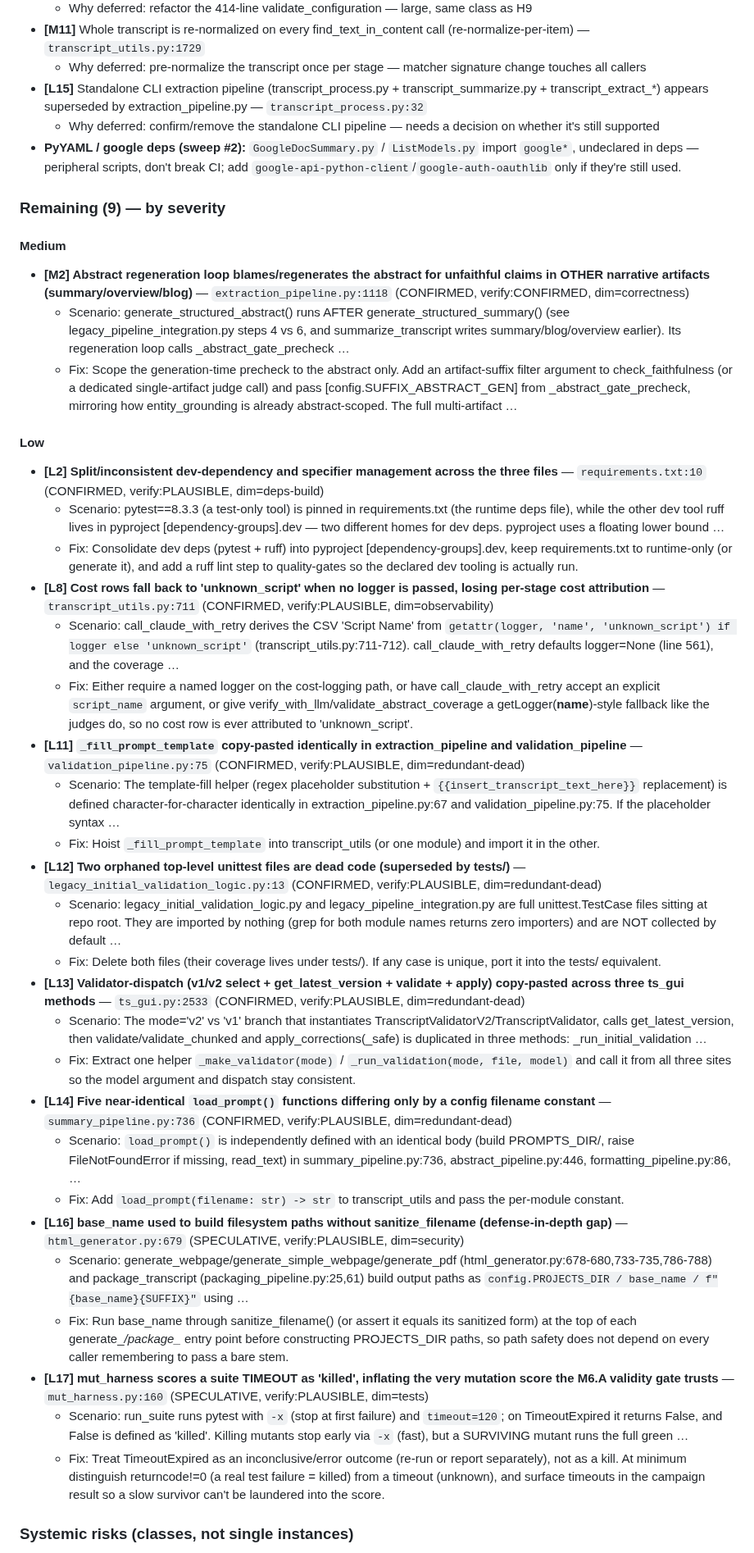
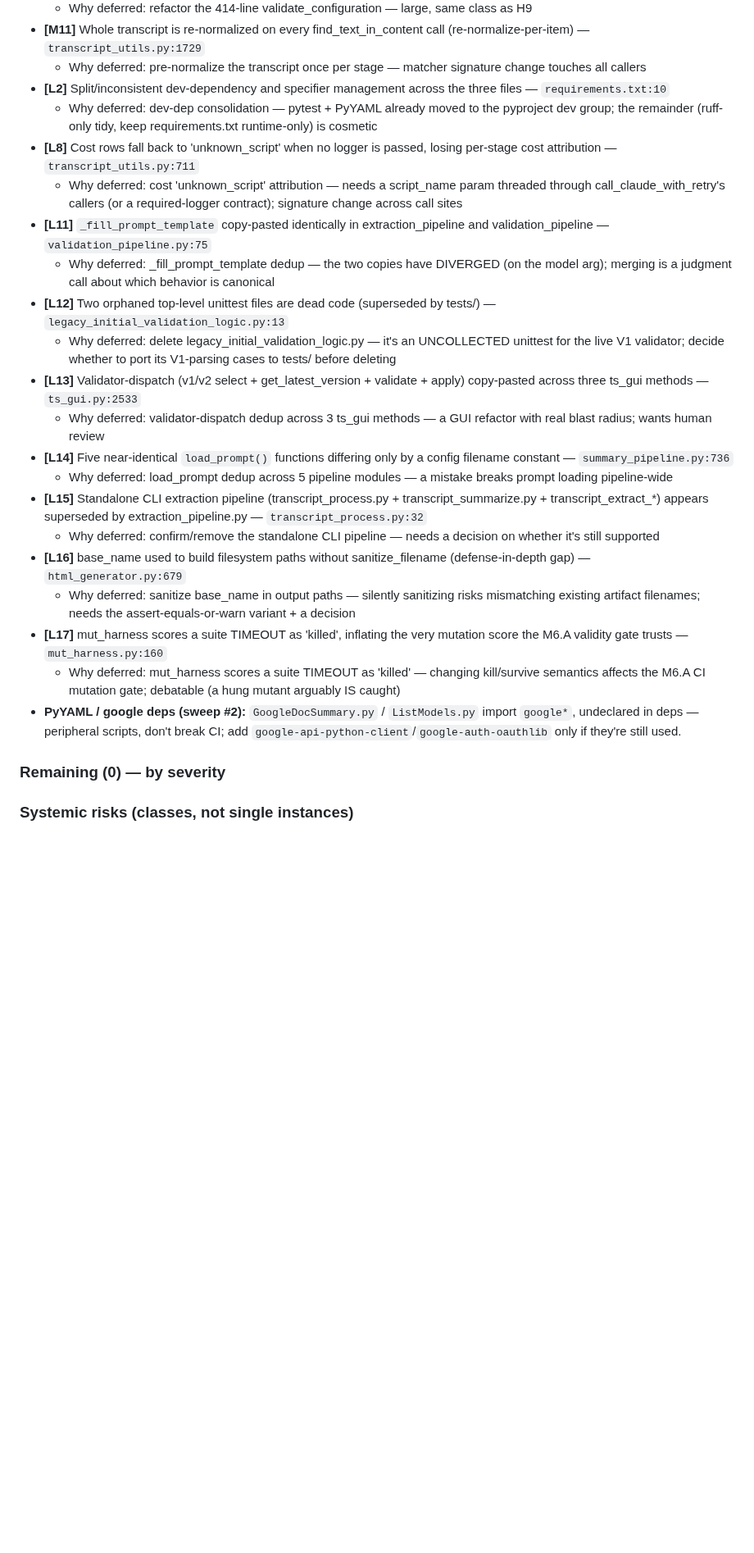
Before and after one commit to dbgnvan2/trans-summary, a Markdown page: TODO.md, the part around one of its changes. Shown at 82% size. GitHub-like rendering; blank space fills up the shorter version.

Commit message:
docs: CHANGELOG batch 6 + TODO status (27 fixed, 16 deferred)
Record the M2 batch; regenerate the 2026-07-18 TODO section — all remaining
findings are now categorized as deferred with a reason (human/API decision needed).

Co-Authored-By: Claude Opus 4.8 <noreply@anthropic.com>

```diff
--- a/TODO.md
+++ b/TODO.md
@@ -55,43 +56,28 @@ Full report: `docs/CODE_REVIEW_2026-07-18.md` (45-agent adversarial review, refu
   - Why deferred: refactor the 414-line validate_configuration — large, same class as H9
 - **[M11]** Whole transcript is re-normalized on every find_text_in_content call (re-normalize-per-item) — `transcript_utils.py:1729`
   - Why deferred: pre-normalize the transcript once per stage — matcher signature change touches all callers
+- **[L2]** Split/inconsistent dev-dependency and specifier management across the three files — `requirements.txt:10`
+  - Why deferred: dev-dep consolidation — pytest + PyYAML already moved to the pyproject dev group; the remainder (ruff-only tidy, keep requirements.txt runtime-only) is cosmetic
+- **[L8]** Cost rows fall back to 'unknown_script' when no logger is passed, losing per-stage cost attribution — `transcript_utils.py:711`
+  - Why deferred: cost 'unknown_script' attribution — needs a script_name param threaded through call_claude_with_retry's callers (or a required-logger contract); signature change across call sites
+- **[L11]** `_fill_prompt_template` copy-pasted identically in extraction_pipeline and validation_pipeline — `validation_pipeline.py:75`
+  - Why deferred: _fill_prompt_template dedup — the two copies have DIVERGED (on the model arg); merging is a judgment call about which behavior is canonical
+- **[L12]** Two orphaned top-level unittest files are dead code (superseded by tests/) — `legacy_initial_validation_logic.py:13`
+  - Why deferred: delete legacy_initial_validation_logic.py — it's an UNCOLLECTED unittest for the live V1 validator; decide whether to port its V1-parsing cases to tests/ before deleting
+- **[L13]** Validator-dispatch (v1/v2 select + get_latest_version + validate + apply) copy-pasted across three ts_gui methods — `ts_gui.py:2533`
+  - Why deferred: validator-dispatch dedup across 3 ts_gui methods — a GUI refactor with real blast radius; wants human review
+- **[L14]** Five near-identical `load_prompt()` functions differing only by a config filename constant — `summary_pipeline.py:736`
+  - Why deferred: load_prompt dedup across 5 pipeline modules — a mistake breaks prompt loading pipeline-wide
 - **[L15]** Standalone CLI extraction pipeline (transcript_process.py + transcript_summarize.py + transcript_extract_*) appears superseded by extraction_pipeline.py — `transcript_process.py:32`
   - Why deferred: confirm/remove the standalone CLI pipeline — needs a decision on whether it's still supported
+- **[L16]** base_name used to build filesystem paths without sanitize_filename (defense-in-depth gap) — `html_generator.py:679`
+  - Why deferred: sanitize base_name in output paths — silently sanitizing risks mismatching existing artifact filenames; needs the assert-equals-or-warn variant + a decision
+- **[L17]** mut_harness scores a suite TIMEOUT as 'killed', inflating the very mutation score the M6.A validity gate trusts — `mut_harness.py:160`
+  - Why deferred: mut_harness scores a suite TIMEOUT as 'killed' — changing kill/survive semantics affects the M6.A CI mutation gate; debatable (a hung mutant arguably IS caught)
 - **PyYAML / google deps (sweep #2):** `GoogleDocSummary.py` / `ListModels.py` import `google*`, undeclared in deps — peripheral scripts, don't break CI; add `google-api-python-client`/`google-auth-oauthlib` only if they're still used.
 
-### Remaining (9) — by severity
+### Remaining (0) — by severity
 
-#### Medium
-
-- **[M2] Abstract regeneration loop blames/regenerates the abstract for unfaithful claims in OTHER narrative artifacts (summary/overview/blog)** — `extraction_pipeline.py:1118` (CONFIRMED, verify:CONFIRMED, dim=correctness)
-  - Scenario: generate_structured_abstract() runs AFTER generate_structured_summary() (see legacy_pipeline_integration.py steps 4 vs 6, and summarize_transcript writes summary/blog/overview earlier). Its regeneration loop calls _abstract_gate_precheck …
-  - Fix: Scope the generation-time precheck to the abstract only. Add an artifact-suffix filter argument to check_faithfulness (or a dedicated single-artifact judge call) and pass [config.SUFFIX_ABSTRACT_GEN] from _abstract_gate_precheck, mirroring how entity_grounding is already abstract-scoped. The full multi-artifact …
-#### Low
-
-- **[L2] Split/inconsistent dev-dependency and specifier management across the three files** — `requirements.txt:10` (CONFIRMED, verify:PLAUSIBLE, dim=deps-build)
-  - Scenario: pytest==8.3.3 (a test-only tool) is pinned in requirements.txt (the runtime deps file), while the other dev tool ruff lives in pyproject [dependency-groups].dev — two different homes for dev deps. pyproject uses a floating lower bound …
-  - Fix: Consolidate dev deps (pytest + ruff) into pyproject [dependency-groups].dev, keep requirements.txt to runtime-only (or generate it), and add a ruff lint step to quality-gates so the declared dev tooling is actually run.
-- **[L8] Cost rows fall back to 'unknown_script' when no logger is passed, losing per-stage cost attribution** — `transcript_utils.py:711` (CONFIRMED, verify:PLAUSIBLE, dim=observability)
-  - Scenario: call_claude_with_retry derives the CSV 'Script Name' from `getattr(logger, 'name', 'unknown_script') if logger else 'unknown_script'` (transcript_utils.py:711-712). call_claude_with_retry defaults logger=None (line 561), and the coverage …
-  - Fix: Either require a named logger on the cost-logging path, or have call_claude_with_retry accept an explicit `script_name` argument, or give verify_with_llm/validate_abstract_coverage a getLogger(__name__)-style fallback like the judges do, so no cost row is ever attributed to 'unknown_script'.
-- **[L11] `_fill_prompt_template` copy-pasted identically in extraction_pipeline and validation_pipeline** — `validation_pipeline.py:75` (CONFIRMED, verify:PLAUSIBLE, dim=redundant-dead)
-  - Scenario: The template-fill helper (regex placeholder substitution + `{{insert_transcript_text_here}}` replacement) is defined character-for-character identically in extraction_pipeline.py:67 and validation_pipeline.py:75. If the placeholder syntax …
-  - Fix: Hoist `_fill_prompt_template` into transcript_utils (or one module) and import it in the other.
-- **[L12] Two orphaned top-level unittest files are dead code (superseded by tests/)** — `legacy_initial_validation_logic.py:13` (CONFIRMED, verify:PLAUSIBLE, dim=redundant-dead)
-  - Scenario: legacy_initial_validation_logic.py and legacy_pipeline_integration.py are full unittest.TestCase files sitting at repo root. They are imported by nothing (grep for both module names returns zero importers) and are NOT collected by default …
-  - Fix: Delete both files (their coverage lives under tests/). If any case is unique, port it into the tests/ equivalent.
-- **[L13] Validator-dispatch (v1/v2 select + get_latest_version + validate + apply) copy-pasted across three ts_gui methods** — `ts_gui.py:2533` (CONFIRMED, verify:PLAUSIBLE, dim=redundant-dead)
-  - Scenario: The mode='v2' vs 'v1' branch that instantiates TranscriptValidatorV2/TranscriptValidator, calls get_latest_version, then validate/validate_chunked and apply_corrections(_safe) is duplicated in three methods: _run_initial_validation …
-  - Fix: Extract one helper `_make_validator(mode)` / `_run_validation(mode, file, model)` and call it from all three sites so the model argument and dispatch stay consistent.
-- **[L14] Five near-identical `load_prompt()` functions differing only by a config filename constant** — `summary_pipeline.py:736` (CONFIRMED, verify:PLAUSIBLE, dim=redundant-dead)
-  - Scenario: `load_prompt()` is independently defined with an identical body (build PROMPTS_DIR/<CONST>, raise FileNotFoundError if missing, read_text) in summary_pipeline.py:736, abstract_pipeline.py:446, formatting_pipeline.py:86, …
-  - Fix: Add `load_prompt(filename: str) -> str` to transcript_utils and pass the per-module constant.
-- **[L16] base_name used to build filesystem paths without sanitize_filename (defense-in-depth gap)** — `html_generator.py:679` (SPECULATIVE, verify:PLAUSIBLE, dim=security)
-  - Scenario: generate_webpage/generate_simple_webpage/generate_pdf (html_generator.py:678-680,733-735,786-788) and package_transcript (packaging_pipeline.py:25,61) build output paths as `config.PROJECTS_DIR / base_name / f"{base_name}{SUFFIX}"` using …
-  - Fix: Run base_name through sanitize_filename() (or assert it equals its sanitized form) at the top of each generate_*/package_* entry point before constructing PROJECTS_DIR paths, so path safety does not depend on every caller remembering to pass a bare stem.
-- **[L17] mut_harness scores a suite TIMEOUT as 'killed', inflating the very mutation score the M6.A validity gate trusts** — `mut_harness.py:160` (SPECULATIVE, verify:PLAUSIBLE, dim=tests)
-  - Scenario: run_suite runs pytest with `-x` (stop at first failure) and `timeout=120`; on TimeoutExpired it returns False, and False is defined as 'killed'. Killing mutants stop early via `-x` (fast), but a SURVIVING mutant runs the full green …
-  - Fix: Treat TimeoutExpired as an inconclusive/error outcome (re-run or report separately), not as a kill. At minimum distinguish returncode!=0 (a real test failure = killed) from a timeout (unknown), and surface timeouts in the campaign result so a slow survivor can't be laundered into the score.
 
 ### Systemic risks (classes, not single instances)
 
```
Also changed, not shown: other parts of TODO.md (+3 -2 lines), CHANGELOG.md (+11 -0 lines).
